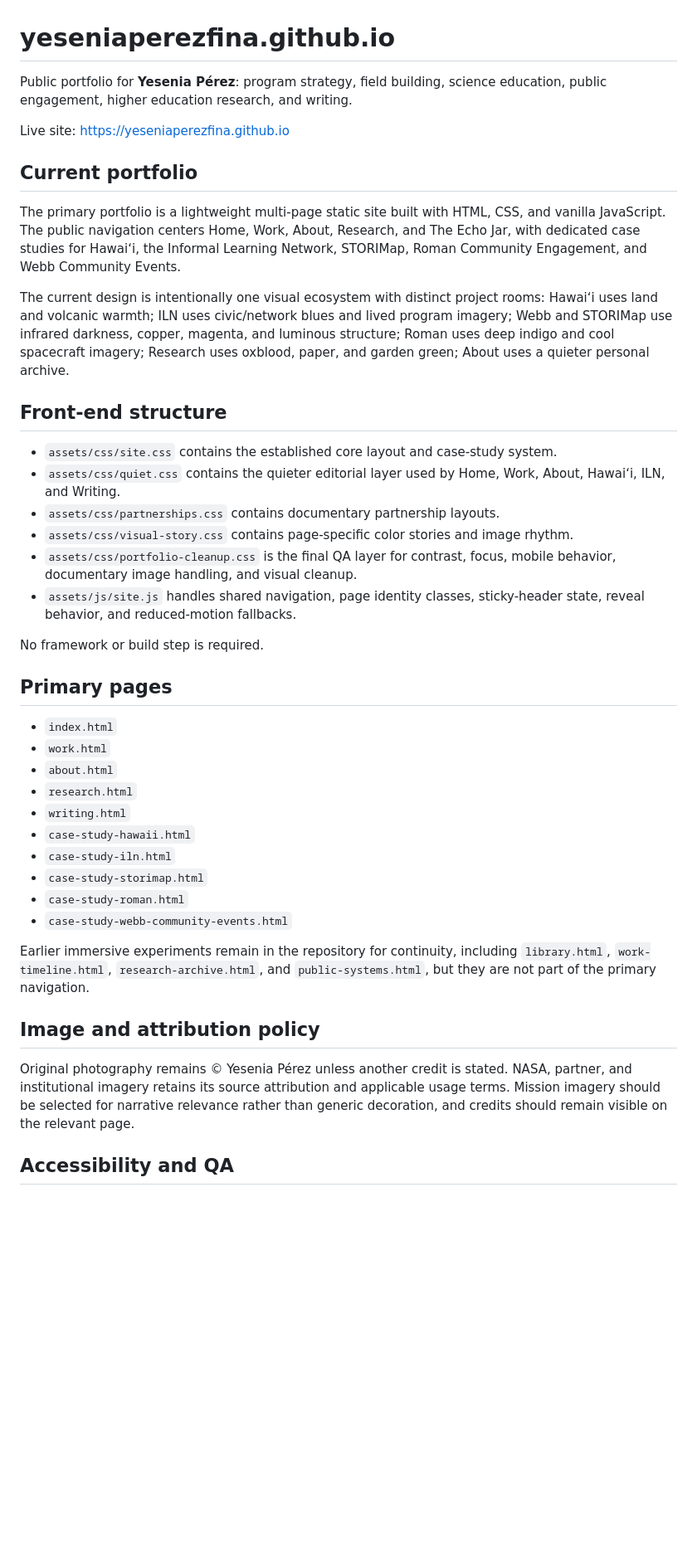
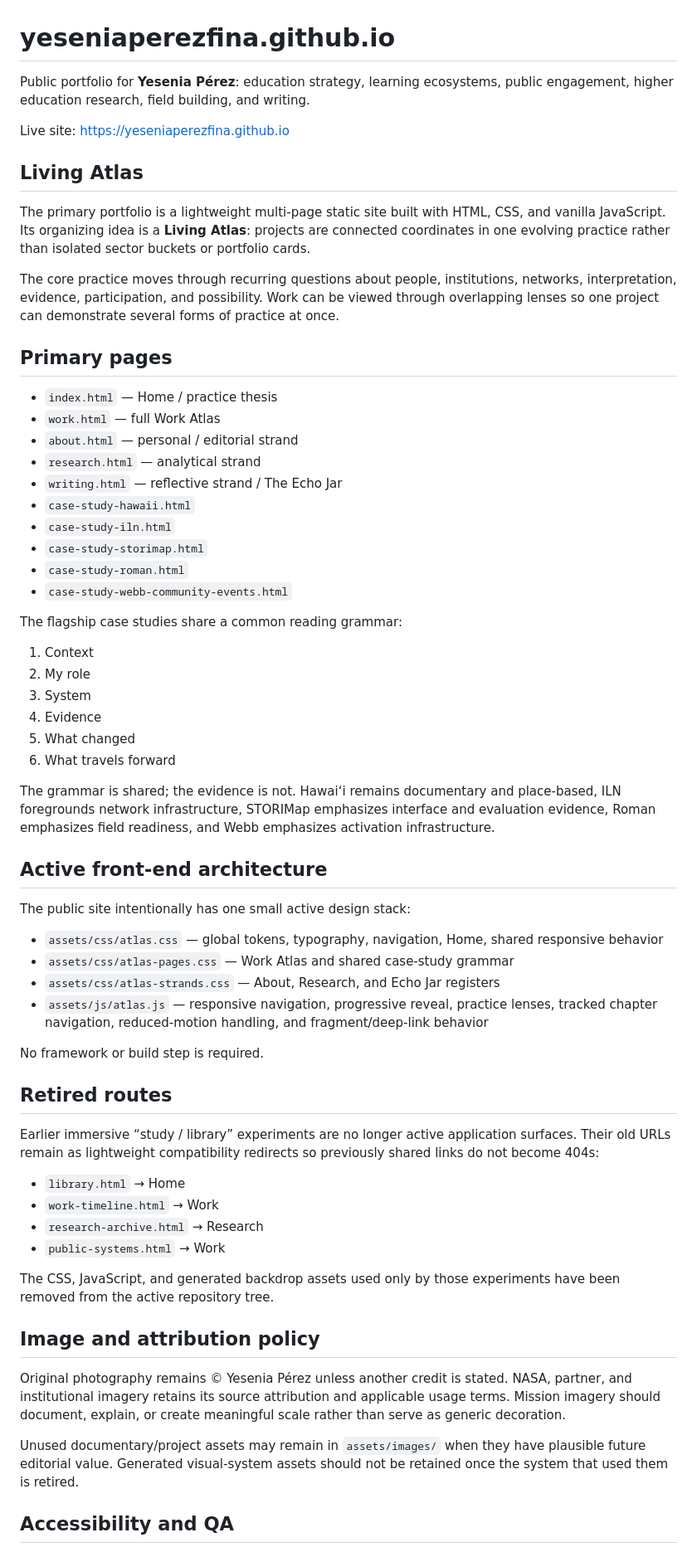
Before and after one commit to yeseniaperezfina/yeseniaperezfina.github.io, a Markdown page: README.md, the part around one of its changes. Shown at 83% size. Drawn GitHub-style; blank space fills up the shorter version.

Commit message:
Document Living Atlas architecture and QA

```diff
--- a/README.md
+++ b/README.md
@@ -1,44 +1,66 @@
 # yeseniaperezfina.github.io
 
-Public portfolio for **Yesenia Pérez**: program strategy, field building, science education, public engagement, higher education research, and writing.
+Public portfolio for **Yesenia Pérez**: education strategy, learning ecosystems, public engagement, higher education research, field building, and writing.
 
 Live site: https://yeseniaperezfina.github.io
 
-## Current portfolio
+## Living Atlas
 
-The primary portfolio is a lightweight multi-page static site built with HTML, CSS, and vanilla JavaScript. The public navigation centers Home, Work, About, Research, and The Echo Jar, with dedicated case studies for Hawaiʻi, the Informal Learning Network, STORIMap, Roman Community Engagement, and Webb Community Events.
+The primary portfolio is a lightweight multi-page static site built with HTML, CSS, and vanilla JavaScript. Its organizing idea is a **Living Atlas**: projects are connected coordinates in one evolving practice rather than isolated sector buckets or portfolio cards.
 
-The current design is intentionally one visual ecosystem with distinct project rooms: Hawaiʻi uses land and volcanic warmth; ILN uses civic/network blues and lived program imagery; Webb and STORIMap use infrared darkness, copper, magenta, and luminous structure; Roman uses deep indigo and cool spacecraft imagery; Research uses oxblood, paper, and garden green; About uses a quieter personal archive.
-
-## Front-end structure
-
-- `assets/css/site.css` contains the established core layout and case-study system.
-- `assets/css/quiet.css` contains the quieter editorial layer used by Home, Work, About, Hawaiʻi, ILN, and Writing.
-- `assets/css/partnerships.css` contains documentary partnership layouts.
-- `assets/css/visual-story.css` contains page-specific color stories and image rhythm.
-- `assets/css/portfolio-cleanup.css` is the final QA layer for contrast, focus, mobile behavior, documentary image handling, and visual cleanup.
-- `assets/js/site.js` handles shared navigation, page identity classes, sticky-header state, reveal behavior, and reduced-motion fallbacks.
-
-No framework or build step is required.
+The core practice moves through recurring questions about people, institutions, networks, interpretation, evidence, participation, and possibility. Work can be viewed through overlapping lenses so one project can demonstrate several forms of practice at once.
 
 ## Primary pages
 
-- `index.html`
-- `work.html`
-- `about.html`
-- `research.html`
-- `writing.html`
+- `index.html` — Home / practice thesis
+- `work.html` — full Work Atlas
+- `about.html` — personal / editorial strand
+- `research.html` — analytical strand
+- `writing.html` — reflective strand / The Echo Jar
 - `case-study-hawaii.html`
 - `case-study-iln.html`
 - `case-study-storimap.html`
 - `case-study-roman.html`
 - `case-study-webb-community-events.html`
 
-Earlier immersive experiments remain in the repository for continuity, including `library.html`, `work-timeline.html`, `research-archive.html`, and `public-systems.html`, but they are not part of the primary navigation.
+The flagship case studies share a common reading grammar:
+
+1. Context
+2. My role
+3. System
+4. Evidence
+5. What changed
+6. What travels forward
+
+The grammar is shared; the evidence is not. Hawaiʻi remains documentary and place-based, ILN foregrounds network infrastructure, STORIMap emphasizes interface and evaluation evidence, Roman emphasizes field readiness, and Webb emphasizes activation infrastructure.
+
+## Active front-end architecture
+
+The public site intentionally has one small active design stack:
+
+- `assets/css/atlas.css` — global tokens, typography, navigation, Home, shared responsive behavior
+- `assets/css/atlas-pages.css` — Work Atlas and shared case-study grammar
+- `assets/css/atlas-strands.css` — About, Research, and Echo Jar registers
+- `assets/js/atlas.js` — responsive navigation, progressive reveal, practice lenses, tracked chapter navigation, reduced-motion handling, and fragment/deep-link behavior
+
+No framework or build step is required.
+
+## Retired routes
+
+Earlier immersive “study / library” experiments are no longer active application surfaces. Their old URLs remain as lightweight compatibility redirects so previously shared links do not become 404s:
+
+- `library.html` → Home
+- `work-timeline.html` → Work
+- `research-archive.html` → Research
+- `public-systems.html` → Work
+
+The CSS, JavaScript, and generated backdrop assets used only by those experiments have been removed from the active repository tree.
 
 ## Image and attribution policy
 
-Original photography remains © Yesenia Pérez unless another credit is stated. NASA, partner, and institutional imagery retains its source attribution and applicable usage terms. Mission imagery should be selected for narrative relevance rather than generic decoration, and credits should remain visible on the relevant page.
+Original photography remains © Yesenia Pérez unless another credit is stated. NASA, partner, and institutional imagery retains its source attribution and applicable usage terms. Mission imagery should document, explain, or create meaningful scale rather than serve as generic decoration.
+
+Unused documentary/project assets may remain in `assets/images/` when they have plausible future editorial value. Generated visual-system assets should not be retained once the system that used them is retired.
 
 ## Accessibility and QA
 
```
Also changed, not shown: other parts of README.md (+11 -2 lines).
